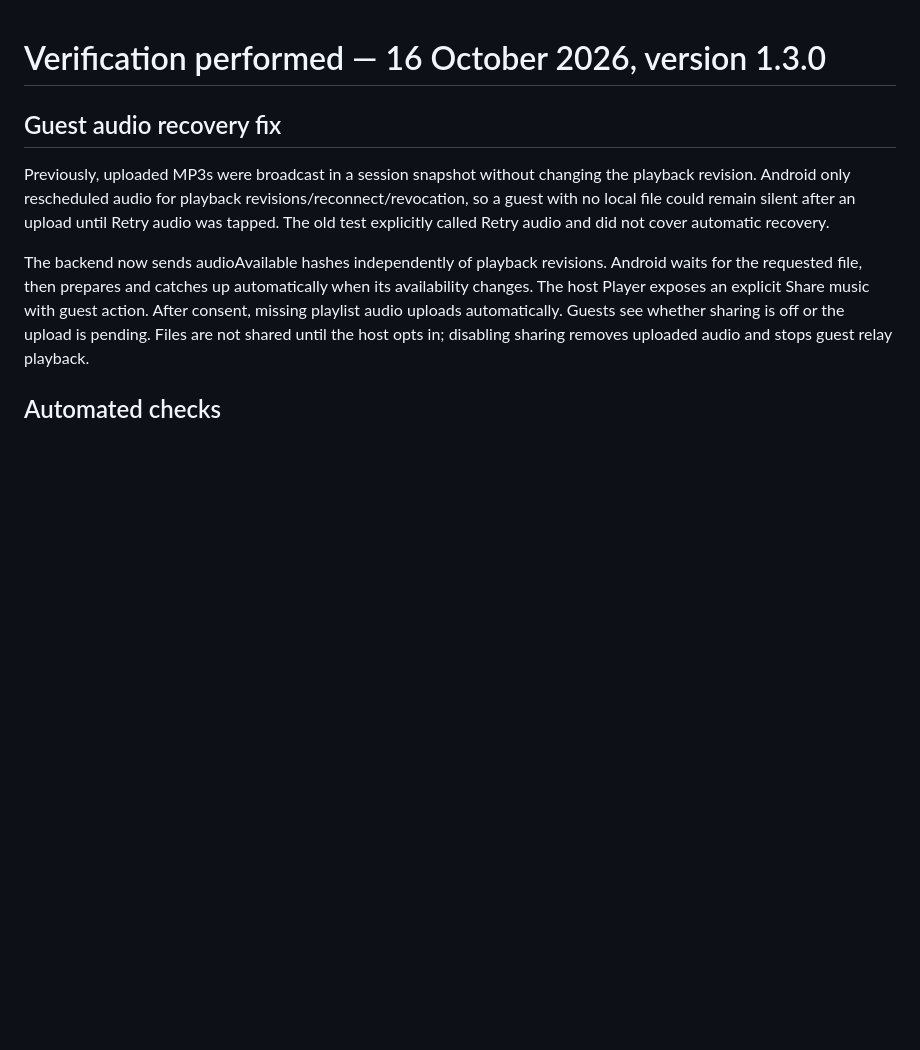
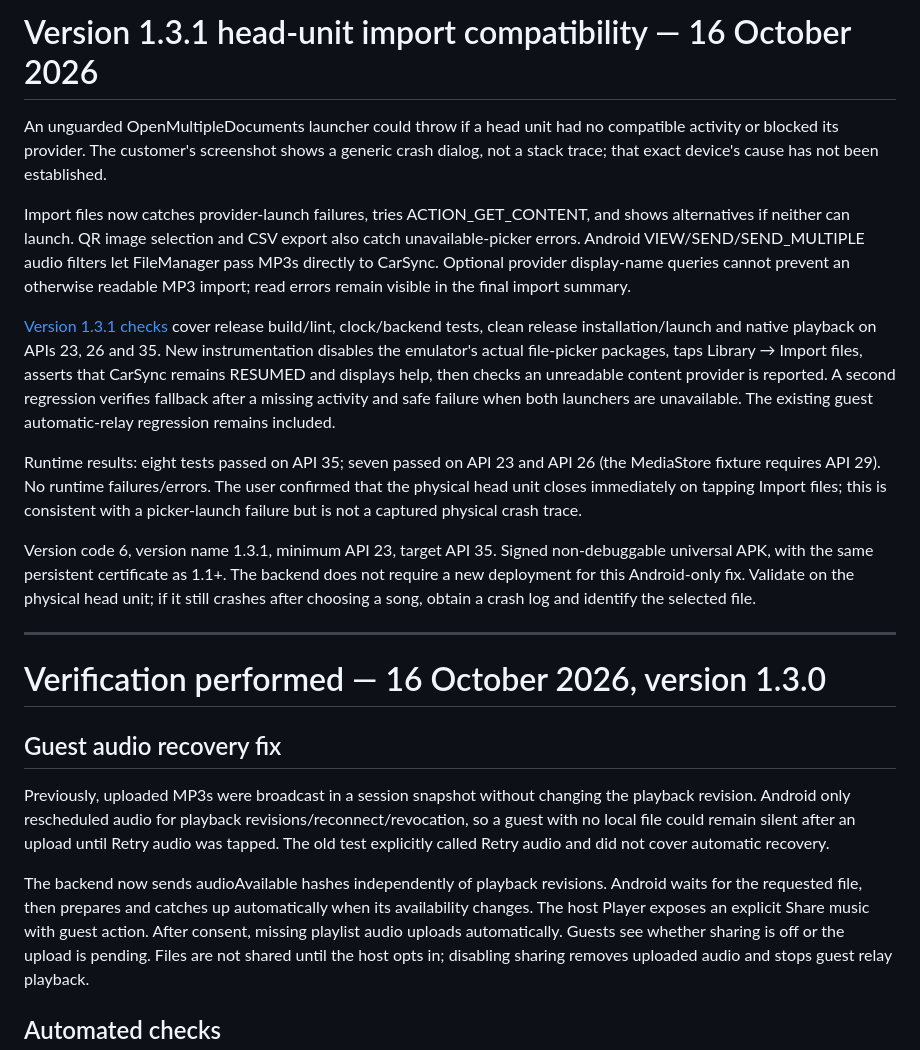
Before and after one commit to moses-code-master/CarSyncMusic, a Markdown page: docs/VALIDATION.md, the part around the change. Rendered like a GitHub page; blank space fills up the shorter version.

```diff
--- a/docs/VALIDATION.md
+++ b/docs/VALIDATION.md
@@ -1,3 +1,16 @@
+# Version 1.3.1 head-unit import compatibility — 16 October 2026
+
+An unguarded OpenMultipleDocuments launcher could throw if a head unit had no compatible activity or blocked its provider. The customer's screenshot shows a generic crash dialog, not a stack trace; that exact device's cause has not been established.
+
+Import files now catches provider-launch failures, tries ACTION_GET_CONTENT, and shows alternatives if neither can launch. QR image selection and CSV export also catch unavailable-picker errors. Android VIEW/SEND/SEND_MULTIPLE audio filters let FileManager pass MP3s directly to CarSync. Optional provider display-name queries cannot prevent an otherwise readable MP3 import; read errors remain visible in the final import summary.
+
+[Version 1.3.1 checks](https://github.com/moses-code-master/CarSyncMusic/actions/runs/38855334303) cover release build/lint, clock/backend tests, clean release installation/launch and native playback on APIs 23, 26 and 35. New instrumentation disables the emulator's actual file-picker packages, taps Library → Import files, asserts that CarSync remains RESUMED and displays help, then checks an unreadable content provider is reported. A second regression verifies fallback after a missing activity and safe failure when both launchers are unavailable. The existing guest automatic-relay regression remains included.
+
+Runtime results: eight tests passed on API 35; seven passed on API 23 and API 26 (the MediaStore fixture requires API 29). No runtime failures/errors. The user confirmed that the physical head unit closes immediately on tapping Import files; this is consistent with a picker-launch failure but is not a captured physical crash trace.
+
+Version code 6, version name 1.3.1, minimum API 23, target API 35. Signed non-debuggable universal APK, with the same persistent certificate as 1.1+. The backend does not require a new deployment for this Android-only fix. Validate on the physical head unit; if it still crashes after choosing a song, obtain a crash log and identify the selected file.
+
+---
 # Verification performed — 16 October 2026, version 1.3.0
 
 ## Guest audio recovery fix
```
Also changed, not shown: README.md (+10 -2 lines), docs/GITHUB-CLOUD.md (+1 -1 lines).
